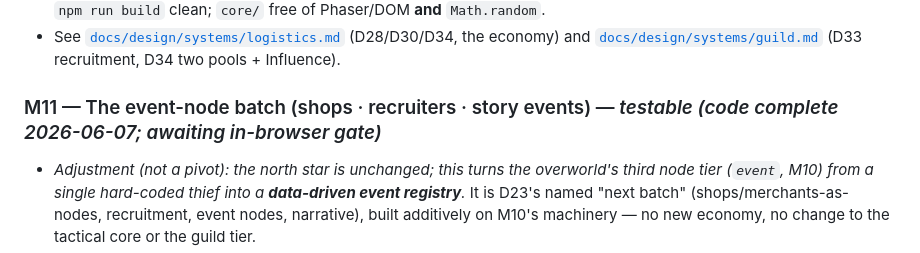
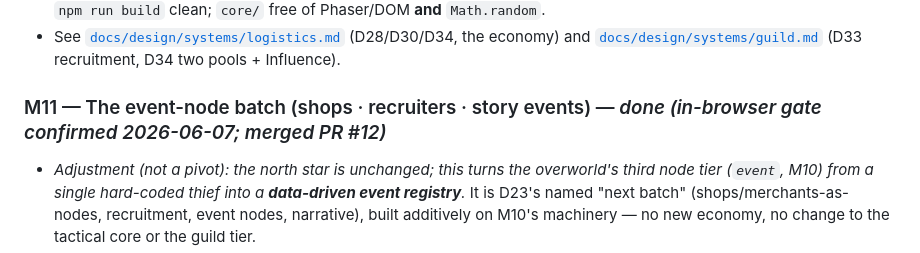
Before and after one commit to goplemms/campfire-tactic, a Markdown page: scratchpad/foundations/plan.md, the part around the change. Drawn GitHub-style.

```diff
--- a/scratchpad/foundations/plan.md
+++ b/scratchpad/foundations/plan.md
@@ -284,7 +284,7 @@ exercise in the browser.
   [`docs/design/systems/guild.md`](../../docs/design/systems/guild.md) (D33 recruitment,
   D34 two pools + Influence).
 
-### M11 — The event-node batch (shops · recruiters · story events) — *testable (code complete 2026-06-07; awaiting in-browser gate)*
+### M11 — The event-node batch (shops · recruiters · story events) — *done (in-browser gate confirmed 2026-06-07; merged PR #12)*
 
 - *Adjustment (not a pivot): the north star is unchanged; this turns the overworld's third
   node tier (`event`, M10) from a single hard-coded thief into a **data-driven event
```
Also changed, not shown: scratchpad/foundations/PROGRESS.md (+13 -13 lines).
